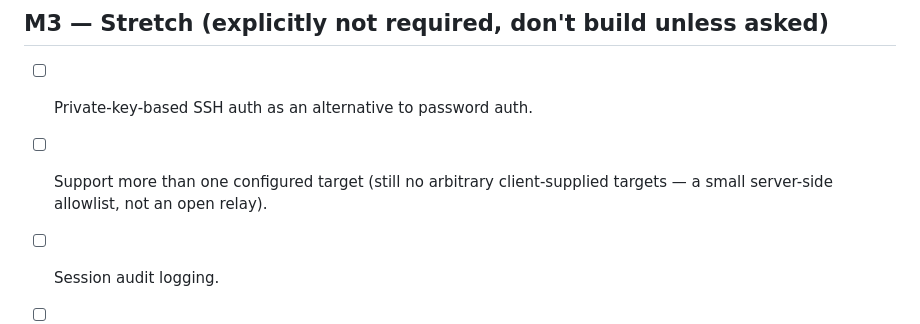
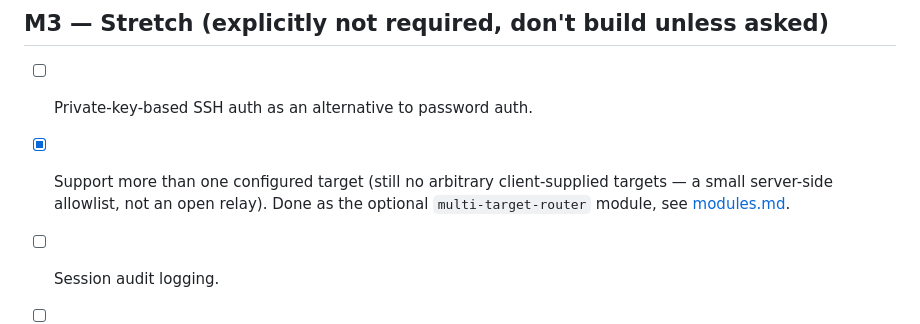
Before and after one commit to illuminati1618/sshomcat, a Markdown page: docs/roadmap.md, the part around the change. Rendered like a GitHub page.

```diff
--- a/docs/roadmap.md
+++ b/docs/roadmap.md
@@ -59,8 +59,9 @@ dev — see docs/security.md "Host key verification".
 ## M3 — Stretch (explicitly not required, don't build unless asked)
 
 - [ ] Private-key-based SSH auth as an alternative to password auth.
-- [ ] Support more than one configured target (still no arbitrary client-supplied targets — a
-      small server-side allowlist, not an open relay).
+- [x] Support more than one configured target (still no arbitrary client-supplied targets — a
+      small server-side allowlist, not an open relay). Done as the optional `multi-target-router`
+      module, see [modules.md](modules.md).
 - [ ] Session audit logging.
 - [ ] Binary WebSocket framing instead of JSON+base64, if profiling shows it matters.
 - [ ] MFA / app-level auth layer.
```
Also changed, not shown: README.md (+33 -6 lines), docs/modules.md (+29 -0 lines).
